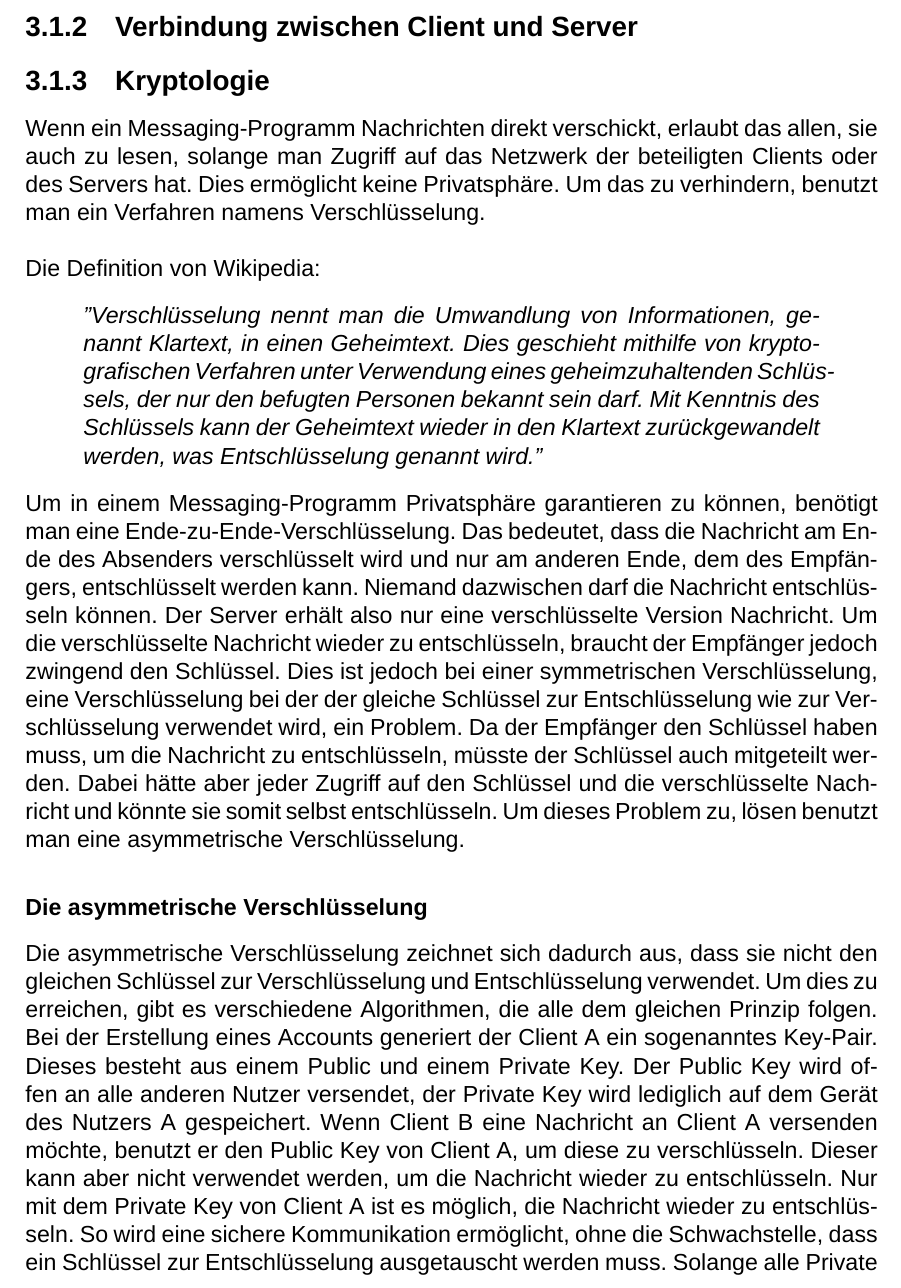
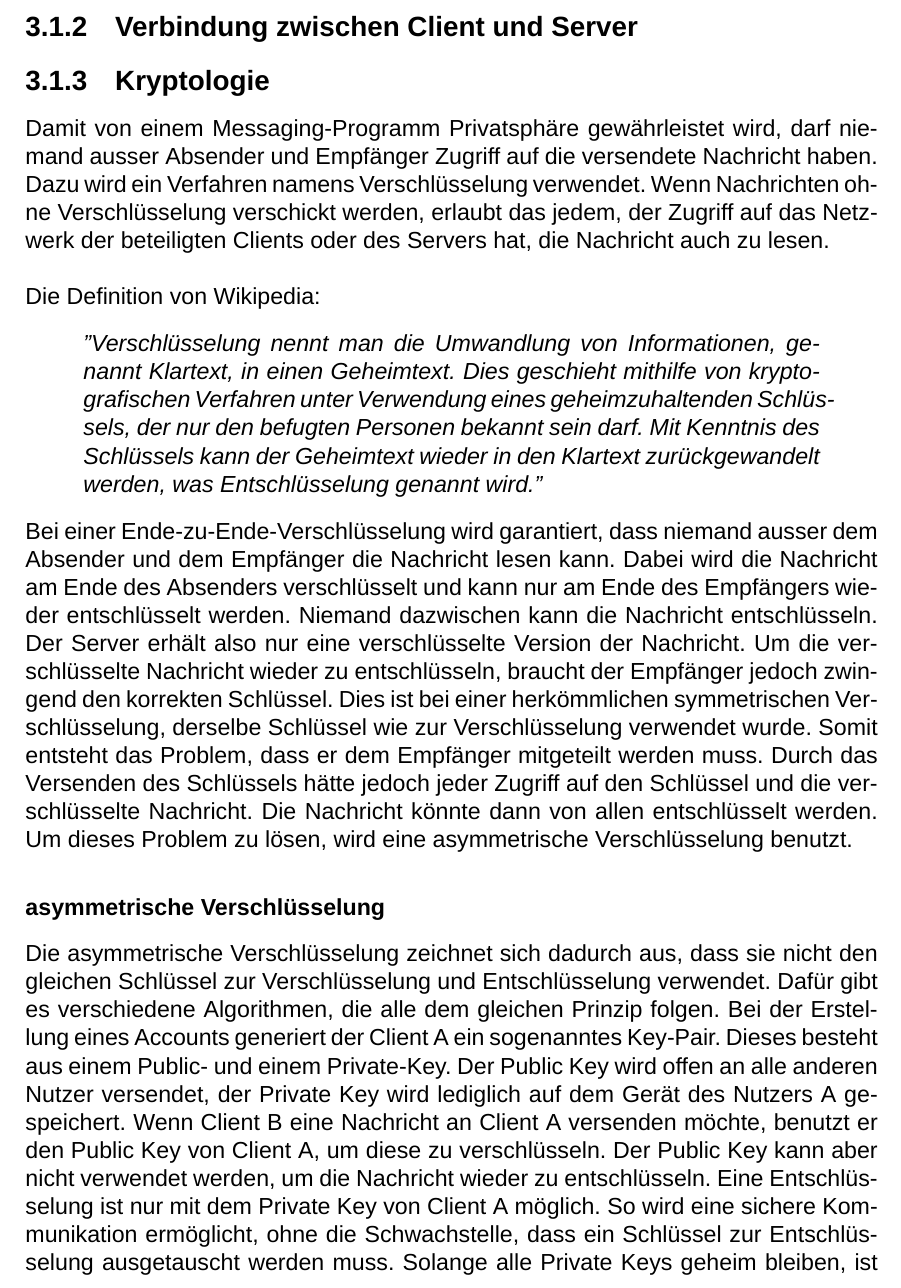
Before and after one commit to Akaron-dev/chat_project, a LaTeX book (Latex_Arbeit/Main.tex, which reads Latex_Arbeit/theorie.tex): part of page 6 of 16, cut so that both start at the same text. Compiled offline with XeLaTeX; a missing font is replaced by an installed copy or a similar font.

Commit message:
Theorie Fertug

```diff
--- a/Latex_Arbeit/theorie.tex
+++ b/Latex_Arbeit/theorie.tex
@@ -7,7 +6,7 @@ Die Client-Server-Struktur ist das verbreitetste Modell für Messaging-Programme
 \subsection{Der Aufbau}
 \subsection{Verbindung zwischen Client und Server}
 \subsection{Kryptologie}
-Wenn ein Messaging-Programm Nachrichten direkt verschickt, erlaubt das allen, sie auch zu lesen, solange man Zugriff auf das Netzwerk der beteiligten Clients oder des Servers hat. Dies ermöglicht keine Privatsphäre. Um das zu verhindern, benutzt man ein Verfahren namens Verschlüsselung.
+Damit von einem Messaging-Programm Privatsphäre gewährleistet wird, darf niemand ausser Absender und Empfänger Zugriff auf die versendete Nachricht haben. Dazu wird ein Verfahren namens Verschlüsselung verwendet. Wenn Nachrichten ohne Verschlüsselung verschickt werden, erlaubt das jedem, der Zugriff auf das Netzwerk der beteiligten Clients oder des Servers hat, die Nachricht auch zu lesen.
 \\\\
 Die Definition von Wikipedia:
 \begin{quote}
@@ -17,8 +16,9 @@ Die Definition von Wikipedia:
      was Entschlüsselung genannt wird."
 }
 \end{quote}
-Um in einem Messaging-Programm Privatsphäre garantieren zu können, benötigt man eine Ende-zu-Ende-Verschlüsselung. Das bedeutet, dass die Nachricht am Ende des Absenders verschlüsselt wird und nur am anderen Ende, dem des Empfängers, entschlüsselt werden kann. Niemand dazwischen darf die Nachricht entschlüsseln können. Der Server erhält also nur eine verschlüsselte Version Nachricht. Um die verschlüsselte Nachricht wieder zu entschlüsseln, braucht der Empfänger jedoch zwingend den Schlüssel. Dies ist jedoch bei einer symmetrischen Verschlüsselung, eine Verschlüsselung bei der der gleiche Schlüssel zur Entschlüsselung wie zur Verschlüsselung verwendet wird, ein Problem. Da der Empfänger den Schlüssel haben muss, um die Nachricht zu entschlüsseln, müsste der Schlüssel auch mitgeteilt werden. Dabei hätte aber jeder Zugriff auf den Schlüssel und die verschlüsselte Nachricht und könnte sie somit selbst entschlüsseln. Um dieses Problem zu, lösen benutzt man eine asymmetrische Verschlüsselung.
-
-\subsubsection{Die asymmetrische Verschlüsselung}
-Die asymmetrische Verschlüsselung zeichnet sich dadurch aus, dass sie nicht den gleichen Schlüssel zur Verschlüsselung und Entschlüsselung verwendet. Um dies zu erreichen, gibt es verschiedene Algorithmen, die alle dem gleichen Prinzip folgen. Bei der Erstellung eines Accounts generiert der Client A ein sogenanntes Key-Pair. Dieses besteht aus einem Public und einem Private Key. Der Public Key wird offen an alle anderen Nutzer versendet, der Private Key wird lediglich auf dem Gerät des Nutzers A gespeichert. Wenn Client B eine Nachricht an Client A versenden möchte, benutzt er den Public Key von Client A, um diese zu verschlüsseln. Dieser kann aber nicht verwendet werden, um die Nachricht wieder zu entschlüsseln. Nur mit dem Private Key von Client A ist es möglich, die Nachricht wieder zu entschlüsseln. So wird eine sichere Kommunikation ermöglicht, ohne die Schwachstelle, dass ein Schlüssel zur Entschlüsselung ausgetauscht werden muss. Solange alle Private Keys geheim bleiben, ist die Privatsphäre garantiert. Der Nachteil an diesem Verfahren ist, dass die Algorithmen für die asmmyetrische Verschlüsselung viel langsamer sind und mehr Rechenleistung brauchen.
-\subsubsection{Das Hybrid-Kryptosystem}
+Bei einer Ende-zu-Ende-Verschlüsselung wird garantiert, dass niemand ausser dem Absender und dem Empfänger die Nachricht lesen kann. Dabei wird die Nachricht am Ende des Absenders verschlüsselt und kann nur am Ende des Empfängers wieder entschlüsselt werden. Niemand dazwischen kann die Nachricht entschlüsseln. Der Server erhält also nur eine verschlüsselte Version der Nachricht. Um die verschlüsselte Nachricht wieder zu entschlüsseln, braucht der Empfänger jedoch zwingend den korrekten Schlüssel. Dies ist bei einer herkömmlichen symmetrischen Verschlüsselung, derselbe Schlüssel wie zur Verschlüsselung verwendet wurde. Somit entsteht das Problem, dass er dem Empfänger mitgeteilt werden muss. Durch das Versenden des Schlüssels hätte jedoch jeder Zugriff auf den Schlüssel und die verschlüsselte Nachricht. Die Nachricht könnte dann von allen entschlüsselt werden. Um dieses Problem zu lösen, wird eine asymmetrische Verschlüsselung benutzt.
+\subsubsection{asymmetrische Verschlüsselung}
+Die asymmetrische Verschlüsselung zeichnet sich dadurch aus, dass sie nicht den gleichen Schlüssel zur Verschlüsselung und Entschlüsselung verwendet. Dafür gibt es verschiedene Algorithmen, die alle dem gleichen Prinzip folgen. Bei der Erstellung eines Accounts generiert der Client A ein sogenanntes Key-Pair. Dieses besteht aus einem Public- und einem Private-Key. Der Public Key wird offen an alle anderen Nutzer versendet, der Private Key wird lediglich auf dem Gerät des Nutzers A gespeichert. Wenn Client B eine Nachricht an Client A versenden möchte, benutzt er den Public Key von Client A, um diese zu verschlüsseln. Der Public Key kann aber nicht verwendet werden, um die Nachricht wieder zu entschlüsseln. Eine Entschlüsselung ist nur mit dem Private Key von Client A möglich. So wird eine sichere Kommunikation ermöglicht, ohne die Schwachstelle, dass ein Schlüssel zur Entschlüsselung ausgetauscht werden muss. Solange alle Private Keys geheim bleiben, ist völlige Privatsphäre gewährleistet. Der Nachteil an diesem Verfahren ist, dass die Algorithmen für die asymmetrische Verschlüsselung viel langsamer sind und mehr Rechenleistung beanspruchen.
+\subsubsection{Hybrid-Kryptosystem}
+Die wichtigste Art der Verschlüsselung ist das Hybrid-Kryptosystem. Es ist, wie der Name schon andeutet, eine Kombination aus der asymmetrischen und der symmetrischen Verschlüsselung. Während dem Herstellen einer Verbindung zwischen Client A und Server wird von Client A ein zufälliger Session Key generiert. Dieser wird dann benutzt, um die Nachricht, welche den Grossteil der Datenmenge ausmacht, effizient symmetrisch zu verschlüsseln. Danach wird der Session Key asymmetrisch verschlüsselt mit dem Public Key von Client B. Da der Session Key sehr klein ist, wird trotz asymmetrischer Verschlüsselung wenig Zeit und Rechenleistung beansprucht. Danach werden die verschlüsselte Nachricht und der verschlüsselte Session Key an Client B versendet. Dieser entschlüsselt zuerst den Session Key mit seinem Private Key und kann dann die Nachricht mit dem Session Key symmetrisch entschlüsseln. Bei diesem Vorgang wird die grosse Datenmenge effizient verschlüsselt mit der symmetrischen Verschlüsselung und ist trotzdem sicher, da der Session Key asymmetrisch verschlüsselt wird. Das Hybrid-Kryptosystem ist der heutige Standard und wird unter anderem für HTTPS gebraucht, das Protokoll das hauptsächlich genutzt wird, um im Internet Daten zu übertragen.
+\section{Vergleich mit anderen Strukturen}
```
Also changed, not shown: Latex_Arbeit/theorie.tex (13 more changed lines).
